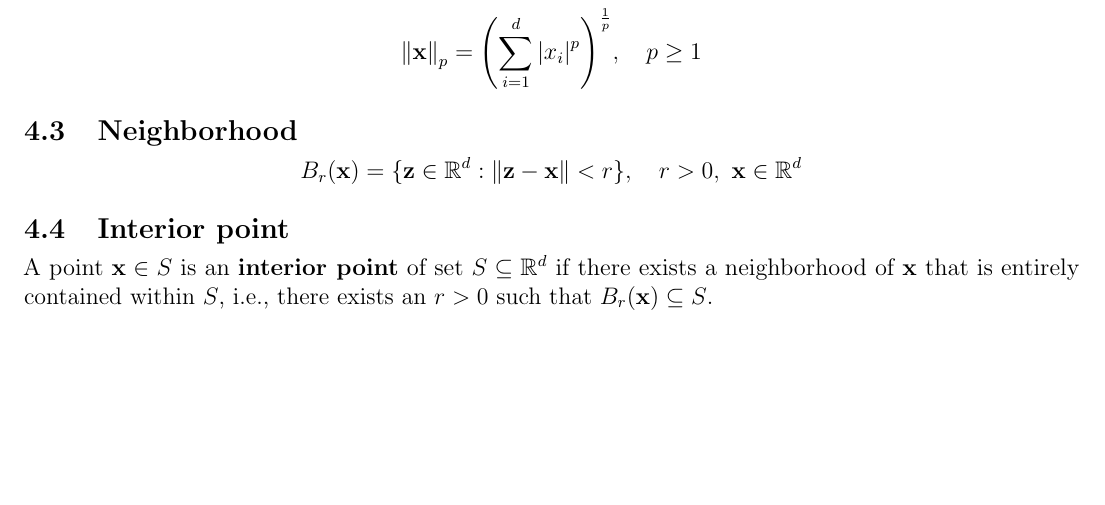
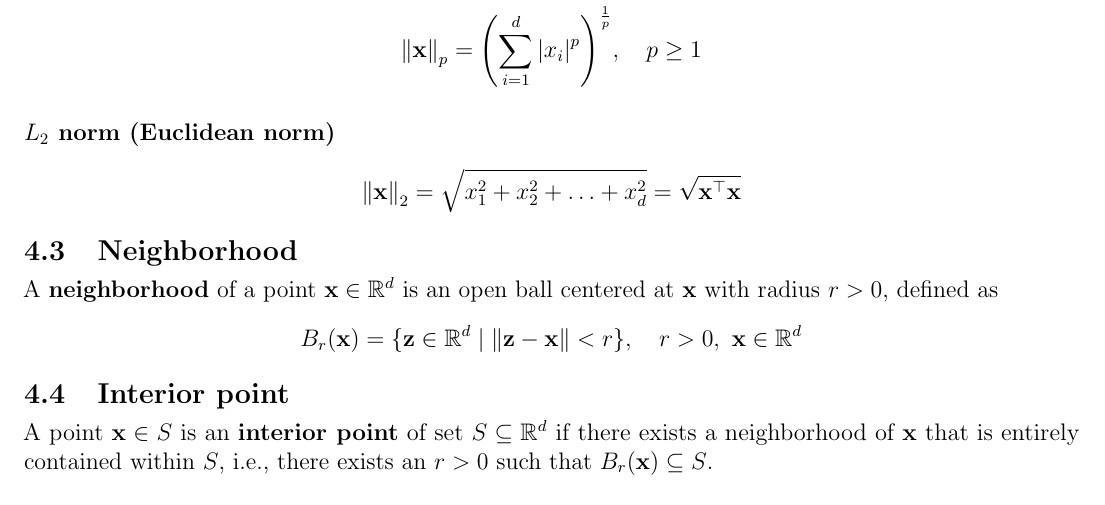
Before and after one commit to AshrithSagar/E0230-CMO-2025, a LaTeX document (TeX/main.tex, which reads TeX/sections/preliminaries.tex): part of page 3 of 5, cut so that both start at the same text, the shorter picture padded with empty space. Compiled offline with pdfLaTeX.

Commit message:
♻️ TeX

```diff
--- a/TeX/sections/preliminaries.tex
+++ b/TeX/sections/preliminaries.tex
@@ -27,16 +27,26 @@ Norm \( \eta: \mathbb{R}^d \to \mathbb{R} \), satisfies
     \item \( \eta(\mathbf{x} + \mathbf{y}) \leq \eta(\mathbf{x}) + \eta(\mathbf{y}) \)
 \end{itemize}
 
-\subsubsection{\( L_p \) norm}
+\subsubsection{\texorpdfstring{\( L_p \) norm}{Lp norm}}
 \begin{equation*}
     {\Vert \mathbf{x} \Vert}_p = {\left( \sum_{i=1}^{d} {\vert x_i \vert}^p \right)}^{\frac{1}{p}},
     \quad p \geq 1
 \end{equation*}
 
+\paragraph{\( L_2 \) norm (Euclidean norm)}
+\begin{equation*}
+    {\Vert \mathbf{x} \Vert}_2
+    =
+    \sqrt{x_1^2 + x_2^2 + \ldots + x_d^2}
+    =
+    \sqrt{\mathbf{x}^{\top} \mathbf{x}}
+\end{equation*}
+
 \subsection{Neighborhood}
 
+A \textbf{neighborhood} of a point \( \mathbf{x} \in \mathbb{R}^d \) is an open ball centered at \( \mathbf{x} \) with radius \( r > 0 \), defined as
 \begin{equation*}
-    B_{r}(\mathbf{x}) = \{ \mathbf{z} \in \mathbb{R}^d : \| \mathbf{z} - \mathbf{x} \| < r \}, \quad r > 0, \ \mathbf{x} \in \mathbb{R}^d
+    B_{r}(\mathbf{x}) = \{ \mathbf{z} \in \mathbb{R}^d \mid \Vert \mathbf{z} - \mathbf{x} \Vert < r \}, \quad r > 0, \ \mathbf{x} \in \mathbb{R}^d
 \end{equation*}
 
 \subsection{Interior point}
```
